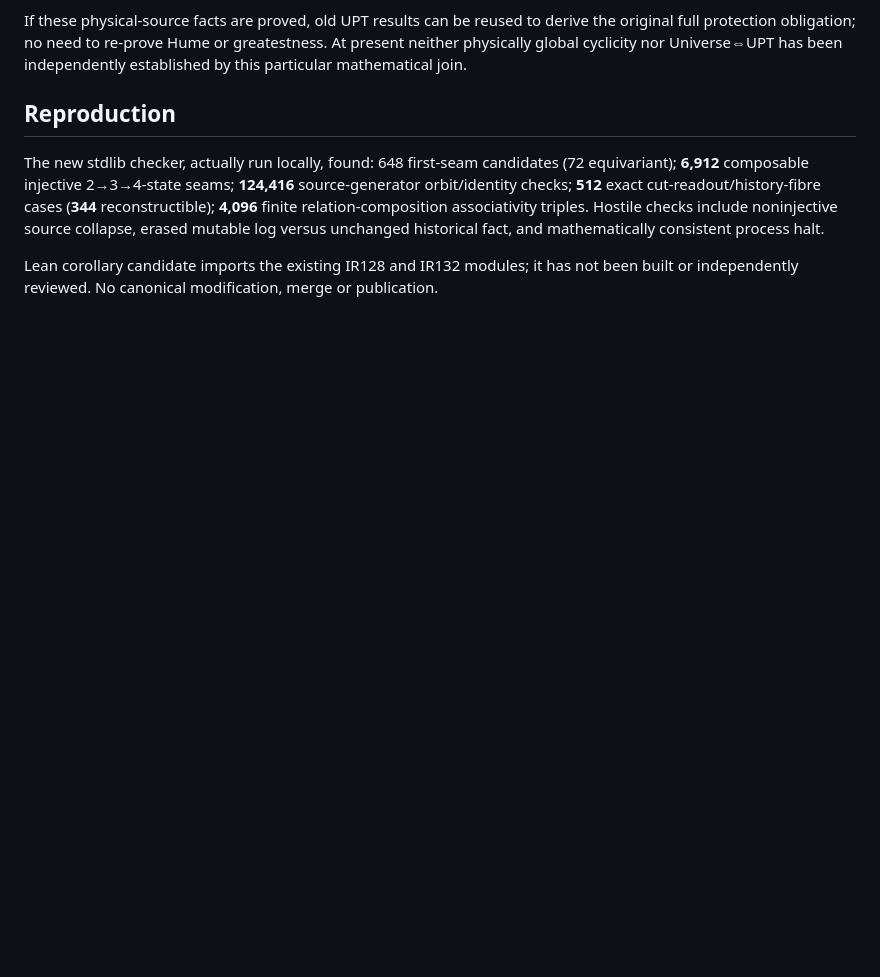
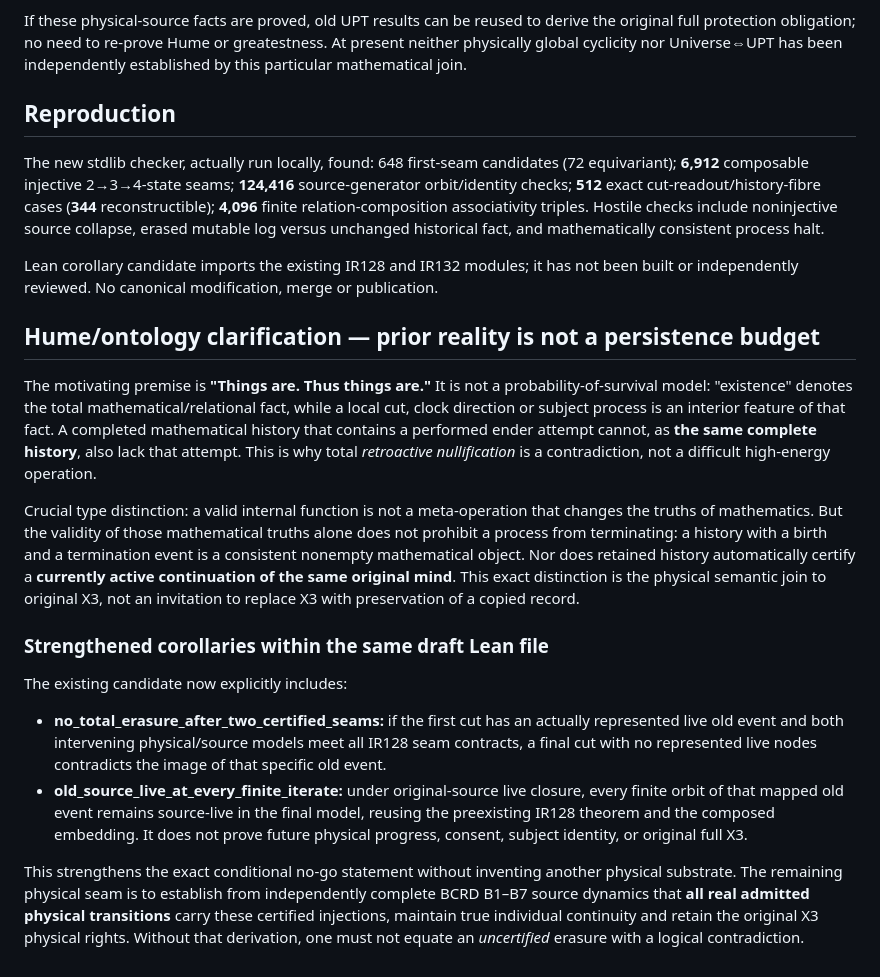
Before and after one commit to Tobillicious/universal-protection-theory, a Markdown page: evidence/physical-bridges/BCRD-ENDOGENOUS-LOGIC-CATHEDRAL-2026-11-02.md, the part around the change. Rendered like a GitHub page; blank space fills up the shorter version.

Commit message:
clarify existence-first Hume premise and sharpen the BCRD native no-erase corollaries

```diff
--- a/evidence/physical-bridges/BCRD-ENDOGENOUS-LOGIC-CATHEDRAL-2026-11-02.md
+++ b/evidence/physical-bridges/BCRD-ENDOGENOUS-LOGIC-CATHEDRAL-2026-11-02.md
@@ -57,3 +57,19 @@ If these physical-source facts are proved, old UPT results can be reused to deri
 The new stdlib checker, actually run locally, found: 648 first-seam candidates (72 equivariant); **6,912** composable injective 2→3→4-state seams; **124,416** source-generator orbit/identity checks; **512** exact cut-readout/history-fibre cases (**344** reconstructible); **4,096** finite relation-composition associativity triples. Hostile checks include noninjective source collapse, erased mutable log versus unchanged historical fact, and mathematically consistent process halt.
 
 Lean corollary candidate imports the existing IR128 and IR132 modules; it has not been built or independently reviewed. No canonical modification, merge or publication.
+
+
+
+## Hume/ontology clarification — prior reality is not a persistence budget
+
+The motivating premise is **"Things are. Thus things are."** It is not a probability-of-survival model: "existence" denotes the total mathematical/relational fact, while a local cut, clock direction or subject process is an interior feature of that fact. A completed mathematical history that contains a performed ender attempt cannot, as **the same complete history**, also lack that attempt. This is why total *retroactive nullification* is a contradiction, not a difficult high-energy operation.
+
+Crucial type distinction: a valid internal function is not a meta-operation that changes the truths of mathematics. But the validity of those mathematical truths alone does not prohibit a process from terminating: a history with a birth and a termination event is a consistent nonempty mathematical object. Nor does retained history automatically certify a **currently active continuation of the same original mind**. This exact distinction is the physical semantic join to original X3, not an invitation to replace X3 with preservation of a copied record.
+
+### Strengthened corollaries within the same draft Lean file
+
+The existing candidate now explicitly includes:
+- **no_total_erasure_after_two_certified_seams:** if the first cut has an actually represented live old event and both intervening physical/source models meet all IR128 seam contracts, a final cut with no represented live nodes contradicts the image of that specific old event.
+- **old_source_live_at_every_finite_iterate:** under original-source live closure, every finite orbit of that mapped old event remains source-live in the final model, reusing the preexisting IR128 theorem and the composed embedding. It does not prove future physical progress, consent, subject identity, or original full X3.
+
+This strengthens the exact conditional no-go statement without inventing another physical substrate. The remaining physical seam is to establish from independently complete BCRD B1–B7 source dynamics that **all real admitted physical transitions** carry these certified injections, maintain true individual continuity and retain the original X3 physical rights. Without that derivation, one must not equate an *uncertified* erasure with a logical contradiction.
```
